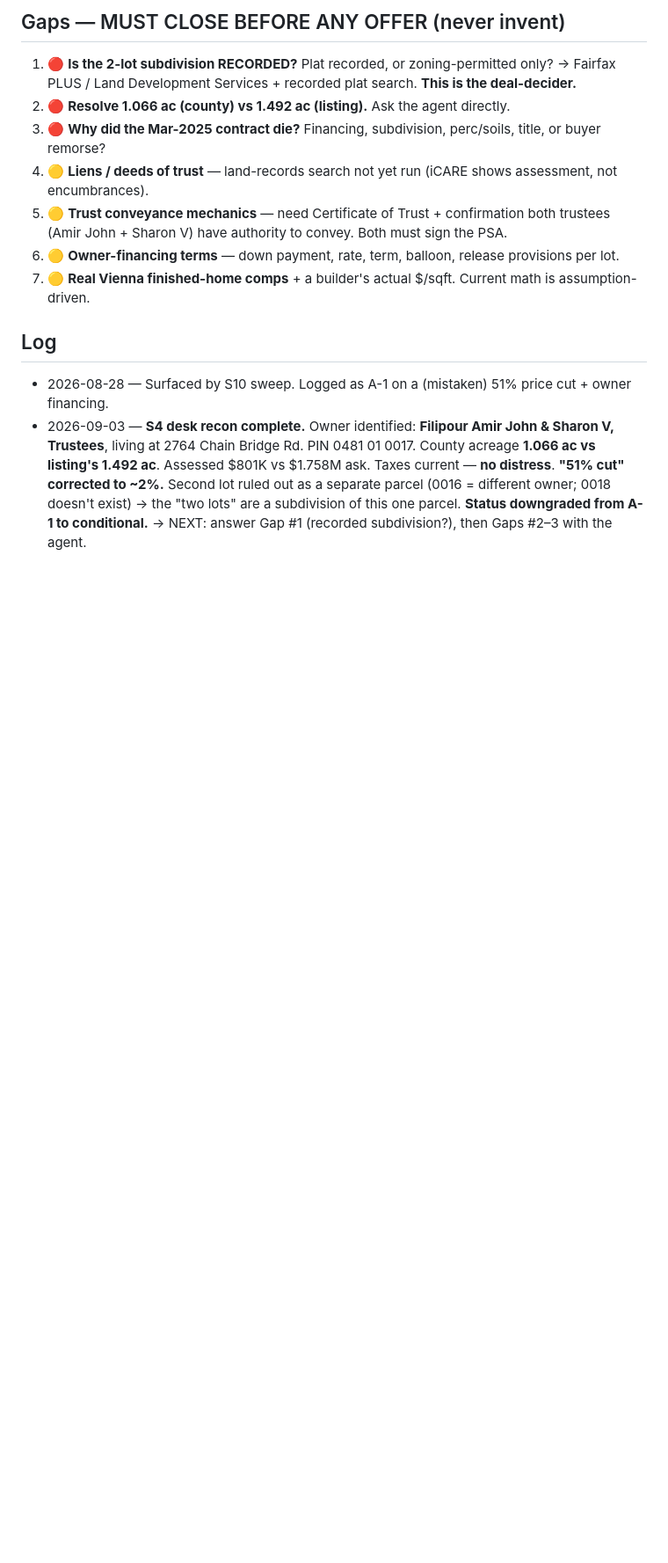
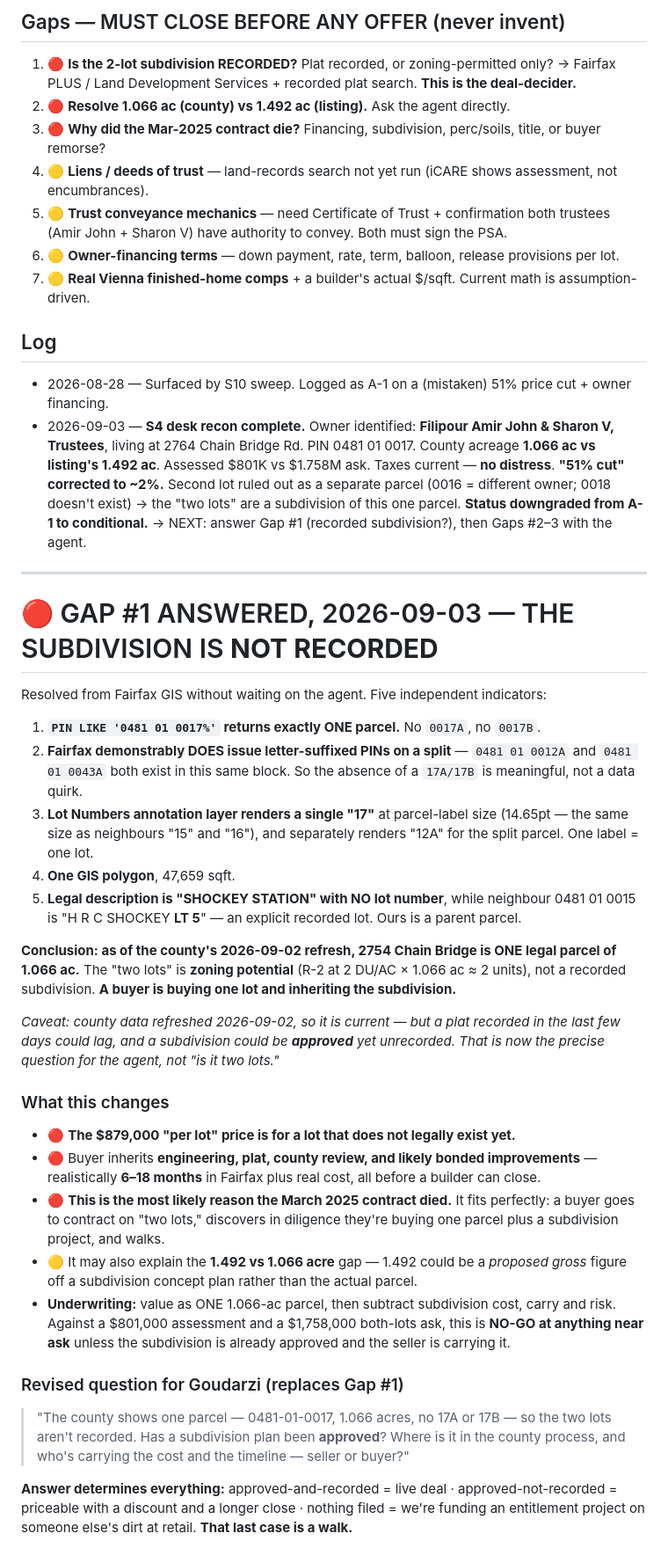
Before and after one commit to RifrafPro/C-Users-Admin-Desktop-Income-Notes, a Markdown page: vault/deals/2754-chain-bridge-rd-vienna-22181.md, the part around the change. Shown at 88% size. GitHub-like rendering; blank space fills up the shorter version.

Commit message:
Gap #1 ANSWERED: the 2754 Chain Bridge two-lot subdivision is NOT recorded
Resolved from Fairfax GIS without waiting on the agent callback. Five
indicators agree: a PIN LIKE query on 0481 01 0017 returns exactly one parcel
with no 17A/17B; Fairfax demonstrably does issue letter-suffixed PINs on splits
(0012A and 0043A exist in the same block); the Lot Numbers layer renders a
single "17" at parcel-label size while rendering "12A" separately; there is one
GIS polygon of 47,659 sqft; and the legal description is "SHOCKEY STATION" with
no lot number, where neighbour 0015 reads "H R C SHOCKEY LT 5" with an explicit
recorded lot.

So the property is ONE legal parcel of 1.066 acres. The "two lots" is zoning
potential under R-2 (2 DU/AC), not a recorded subdivision, and a buyer inherits
the entitlement work - engineering, plat, county review, likely bonded
improvements, realistically 6-18 months in Fairfax.

This is the most likely reason the March 2025 contract died, and it may also
explain the 1.492 vs 1.066 acre gap if the larger figure came off a concept
plan rather than the parcel.

Underwriting implication: value as one parcel, then subtract subdivision cost,
carry and risk, against a 801,000 assessment and a 1,758,000 both-lots ask.
NO-GO at anything near ask unless the subdivision is already approved and the
seller is carrying it. Sharpened the agent question accordingly.

Caveat recorded: county data refreshed 2026-09-02 so it is current, but a very
recent plat could lag and approval-without-recording remains possible.

Co-Authored-By: Claude Opus 5 (1M context) <noreply@anthropic.com>
Claude-Session: https://claude.ai/code/session_01F49ZGUSMeqJXTNw6H6rxPt

```diff
--- a/vault/deals/2754-chain-bridge-rd-vienna-22181.md
+++ b/vault/deals/2754-chain-bridge-rd-vienna-22181.md
@@ -130,3 +130,50 @@ like the last buyer did.
   Second lot ruled out as a separate parcel (0016 = different owner; 0018 doesn't exist) → the
   "two lots" are a subdivision of this one parcel. **Status downgraded from A-1 to conditional.**
   → NEXT: answer Gap #1 (recorded subdivision?), then Gaps #2–3 with the agent.
+
+---
+
+# 🔴 GAP #1 ANSWERED, 2026-09-03 — THE SUBDIVISION IS **NOT RECORDED**
+
+Resolved from Fairfax GIS without waiting on the agent. Five independent indicators:
+
+1. **`PIN LIKE '0481 01 0017%'` returns exactly ONE parcel.** No `0017A`, no `0017B`.
+2. **Fairfax demonstrably DOES issue letter-suffixed PINs on a split** — `0481 01 0012A` and
+   `0481 01 0043A` both exist in this same block. So the absence of a `17A/17B` is meaningful,
+   not a data quirk.
+3. **Lot Numbers annotation layer renders a single "17"** at parcel-label size (14.65pt — the
+   same size as neighbours "15" and "16"), and separately renders "12A" for the split parcel.
+   One label = one lot.
+4. **One GIS polygon**, 47,659 sqft.
+5. **Legal description is "SHOCKEY STATION" with NO lot number**, while neighbour 0481 01 0015
+   is "H R C SHOCKEY **LT 5**" — an explicit recorded lot. Ours is a parent parcel.
+
+**Conclusion: as of the county's 2026-09-02 refresh, 2754 Chain Bridge is ONE legal parcel of
+1.066 ac.** The "two lots" is **zoning potential** (R-2 at 2 DU/AC × 1.066 ac ≈ 2 units), not a
+recorded subdivision. **A buyer is buying one lot and inheriting the subdivision.**
+
+*Caveat: county data refreshed 2026-09-02, so it is current — but a plat recorded in the last
+few days could lag, and a subdivision could be **approved** yet unrecorded. That is now the
+precise question for the agent, not "is it two lots."*
+
+### What this changes
+- 🔴 **The $879,000 "per lot" price is for a lot that does not legally exist yet.**
+- 🔴 Buyer inherits **engineering, plat, county review, and likely bonded improvements** —
+  realistically **6–18 months** in Fairfax plus real cost, all before a builder can close.
+- 🔴 **This is the most likely reason the March 2025 contract died.** It fits perfectly: a buyer
+  goes to contract on "two lots," discovers in diligence they're buying one parcel plus a
+  subdivision project, and walks.
+- 🟡 It may also explain the **1.492 vs 1.066 acre** gap — 1.492 could be a *proposed gross*
+  figure off a subdivision concept plan rather than the actual parcel.
+- **Underwriting:** value as ONE 1.066-ac parcel, then subtract subdivision cost, carry and risk.
+  Against a $801,000 assessment and a $1,758,000 both-lots ask, this is **NO-GO at anything near
+  ask** unless the subdivision is already approved and the seller is carrying it.
+
+### Revised question for Goudarzi (replaces Gap #1)
+> "The county shows one parcel — 0481-01-0017, 1.066 acres, no 17A or 17B — so the two lots
+> aren't recorded. Has a subdivision plan been **approved**? Where is it in the county process,
+> and who's carrying the cost and the timeline — seller or buyer?"
+
+**Answer determines everything:** approved-and-recorded = live deal · approved-not-recorded =
+priceable with a discount and a longer close · nothing filed = we're funding an entitlement
+project on someone else's dirt at retail. **That last case is a walk.**
```
